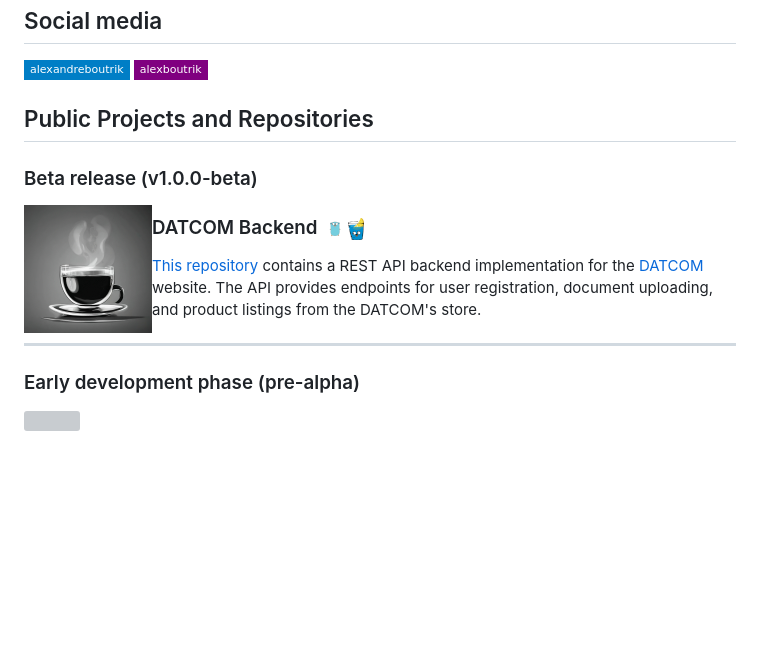
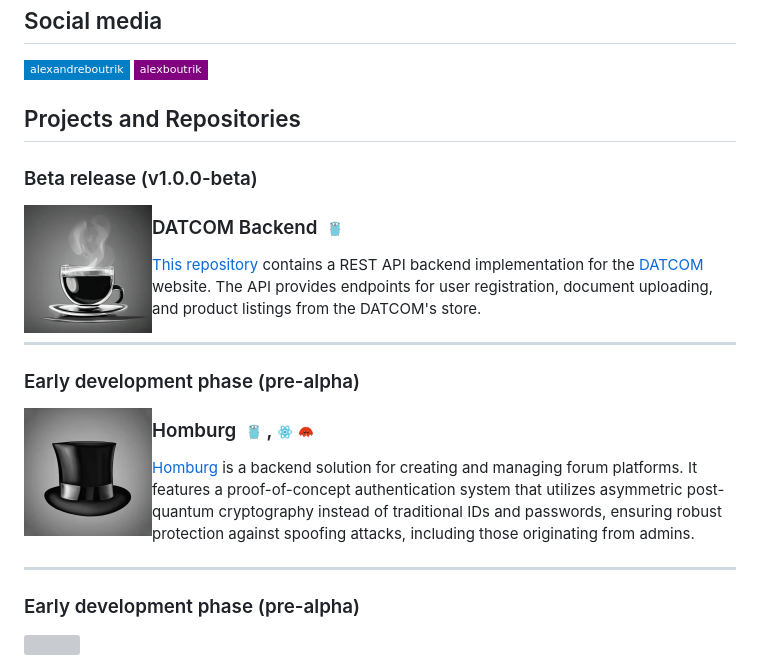
Before and after one commit to alexandreboutrik/alexandreboutrik, a Markdown page: README.md, the part around one of its changes. GitHub-like rendering; pictures changed too: media/homburg.png (added), media/react-js.png (added); badges without logos; blank space fills up the shorter version; grey boxes are pictures that could not be loaded.

Commit message:
add Homburg

```diff
--- a/README.md
+++ b/README.md
@@ -3,7 +3,7 @@
 [![Linkedin Badge](https://img.shields.io/badge/-alexandreboutrik-blue?style=flat-square&logo=Linkedin&logoColor=white&link=https://www.linkedin.com/in/alexandre-boutrik/)](https://www.linkedin.com/in/alexandre-boutrik/)
 [![Instagram Badge](https://img.shields.io/badge/-alexboutrik-purple?style=flat-square&logo=instagram&logoColor=white&link=https://www.instagram.com/alexboutrik/)](https://www.instagram.com/alexboutrik/)
 
-## Public Projects and Repositories
+## Projects and Repositories
 
 <!---### Stable release (v1.1.0)
 
@@ -24,8 +24,20 @@
 </p>
 
-### DATCOM Backend &nbsp;<img width="16" height="16" src="./media/go.png" />&nbsp;<img width="16" height="16" src="./media/gin.png" />
+### DATCOM Backend &nbsp;<img width="16" height="16" src="./media/go.png" />
 
 <a href="https://github.com/alexandreboutrik/datcom_backend">This repository</a> contains a REST API backend implementation for the <a href="https://github.com/datcomtd">DATCOM</a> website. The API provides endpoints for user registration, document uploading, and product listings from the DATCOM's store.
+
+---
+
+### Early development phase (pre-alpha)
+
+<p>
+    <img width="128" height="128" align="left" src="./media/homburg.png" />
+</p>
+
+### Homburg &nbsp;<img width="16" height="16" src="./media/go.png" />&nbsp;,&nbsp;<img width="16" height="16" src="./media/react-js.png" />&nbsp;<img width="16" height="16" src="./media/rust.png" />
+
+<a href="https://github.com/alexandreboutrik/homburg">Homburg</a> is a backend solution for creating and managing forum platforms. It features a proof-of-concept authentication system that utilizes asymmetric post-quantum cryptography instead of traditional IDs and passwords, ensuring robust protection against spoofing attacks, including those originating from admins.
 
 ---
 
```
Also changed, not shown: other parts of README.md (+1 -1 lines).
